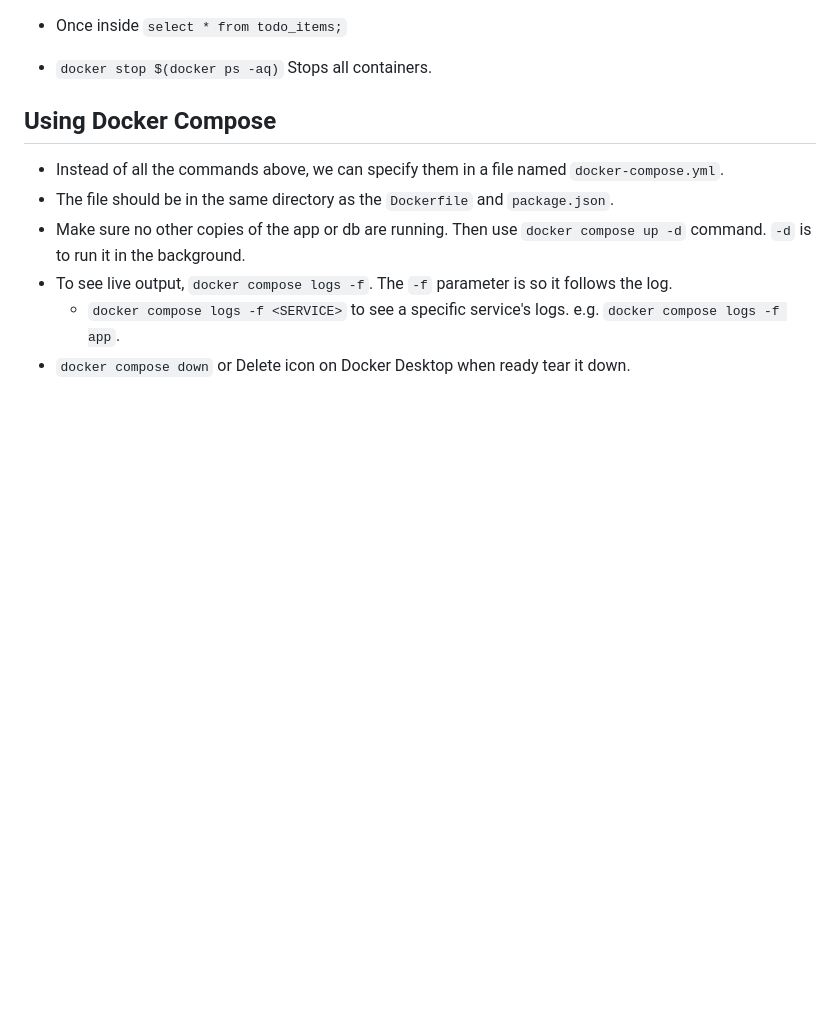
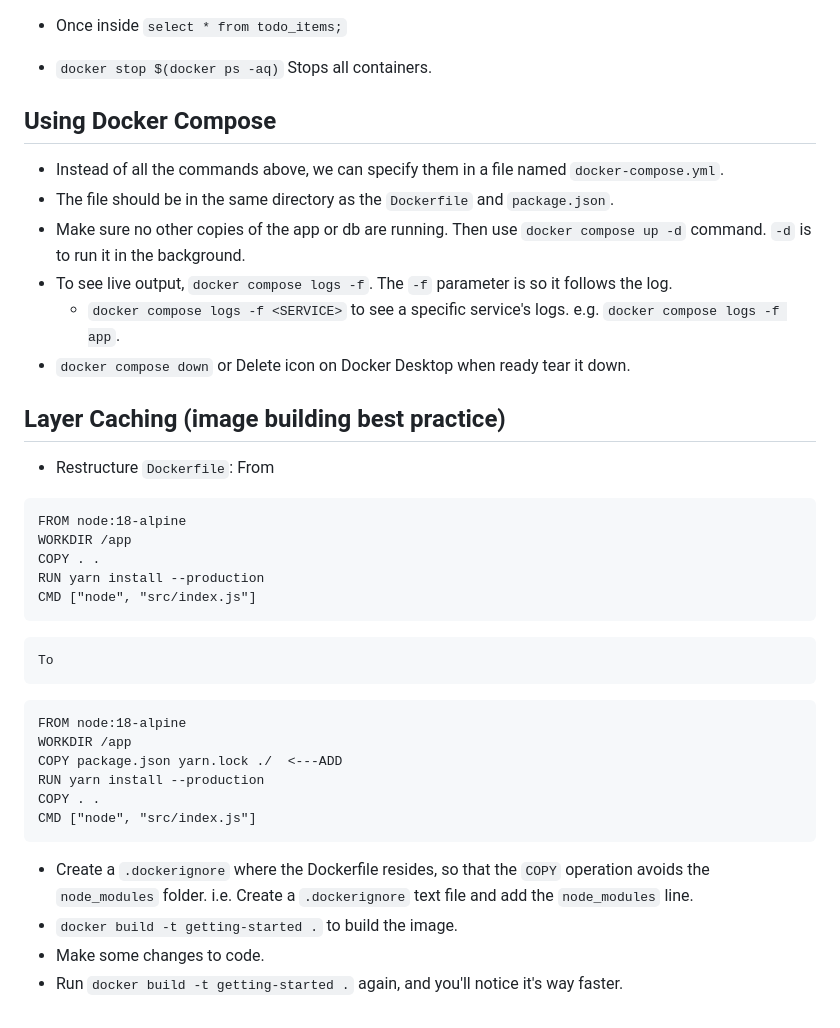
Before and after one commit to CesarLiChen/docker-tutorial-app, a Markdown page: README.md, the part around the change. GitHub-like rendering; blank space fills up the shorter version.

Commit message:
Final (hopefully) README addition, Layer Caching.

````diff
--- a/README.md
+++ b/README.md
@@ -170,3 +170,27 @@ docker run -dp 3000:3000 \
 - To see live output, `docker compose logs -f`. The `-f` parameter is so it follows the log.
 	- `docker compose logs -f <SERVICE>` to see a specific service's logs. e.g. `docker compose logs -f app`.
 - `docker compose down` or Delete icon on Docker Desktop when ready tear it down.
+
+## Layer Caching (image building best practice)
+- Restructure `Dockerfile`:
+	From
+```
+FROM node:18-alpine
+WORKDIR /app
+COPY . .
+RUN yarn install --production
+CMD ["node", "src/index.js"]
+```
+	To
+```
+FROM node:18-alpine
+WORKDIR /app
+COPY package.json yarn.lock ./	<---ADD
+RUN yarn install --production
+COPY . .
+CMD ["node", "src/index.js"]
+```
+- Create a `.dockerignore` where the Dockerfile resides, so that the `COPY` operation avoids the `node_modules` folder. i.e. Create a `.dockerignore` text file and add the `node_modules` line.
+- `docker build -t getting-started .` to build the image.
+- Make some changes to code.
+- Run `docker build -t getting-started .` again, and you'll notice it's way faster.
````
